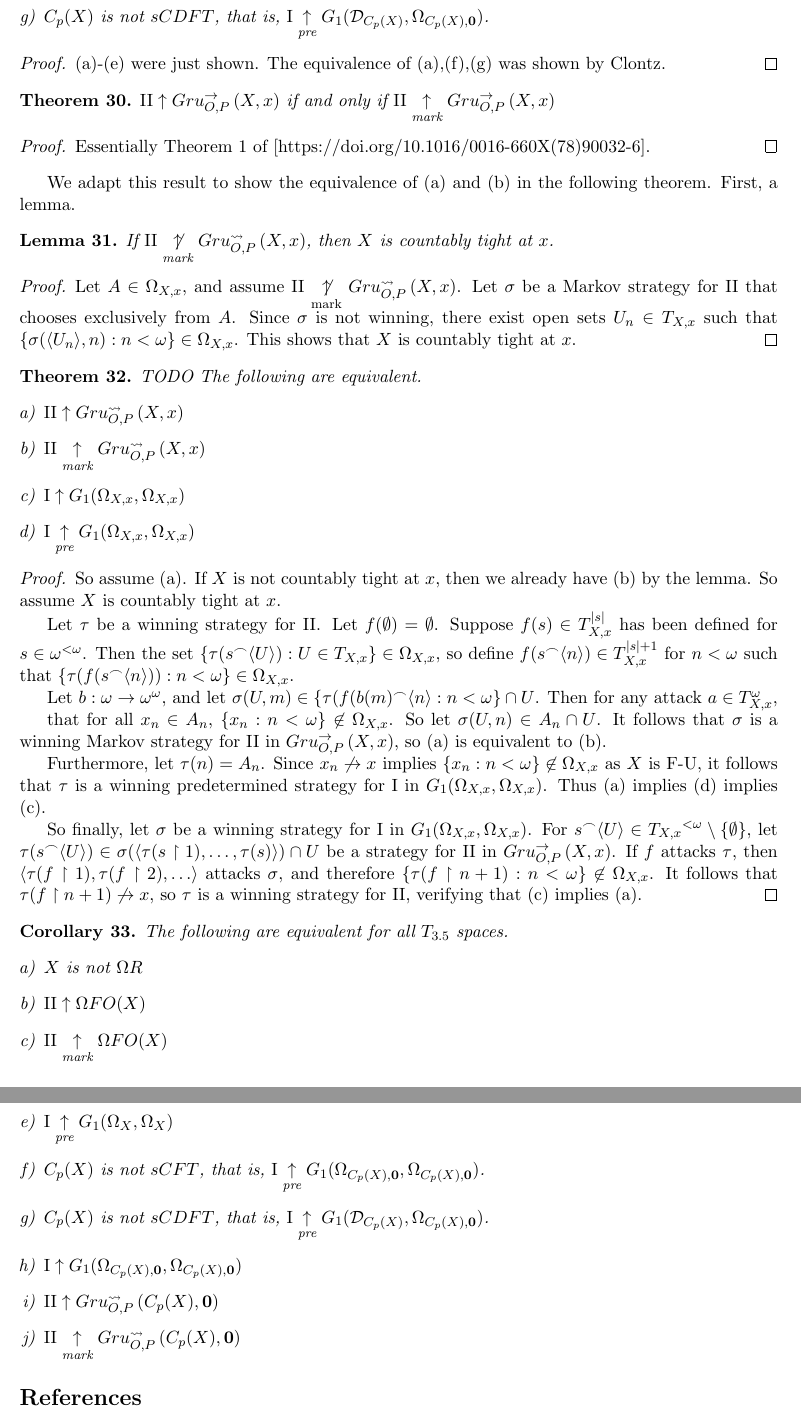
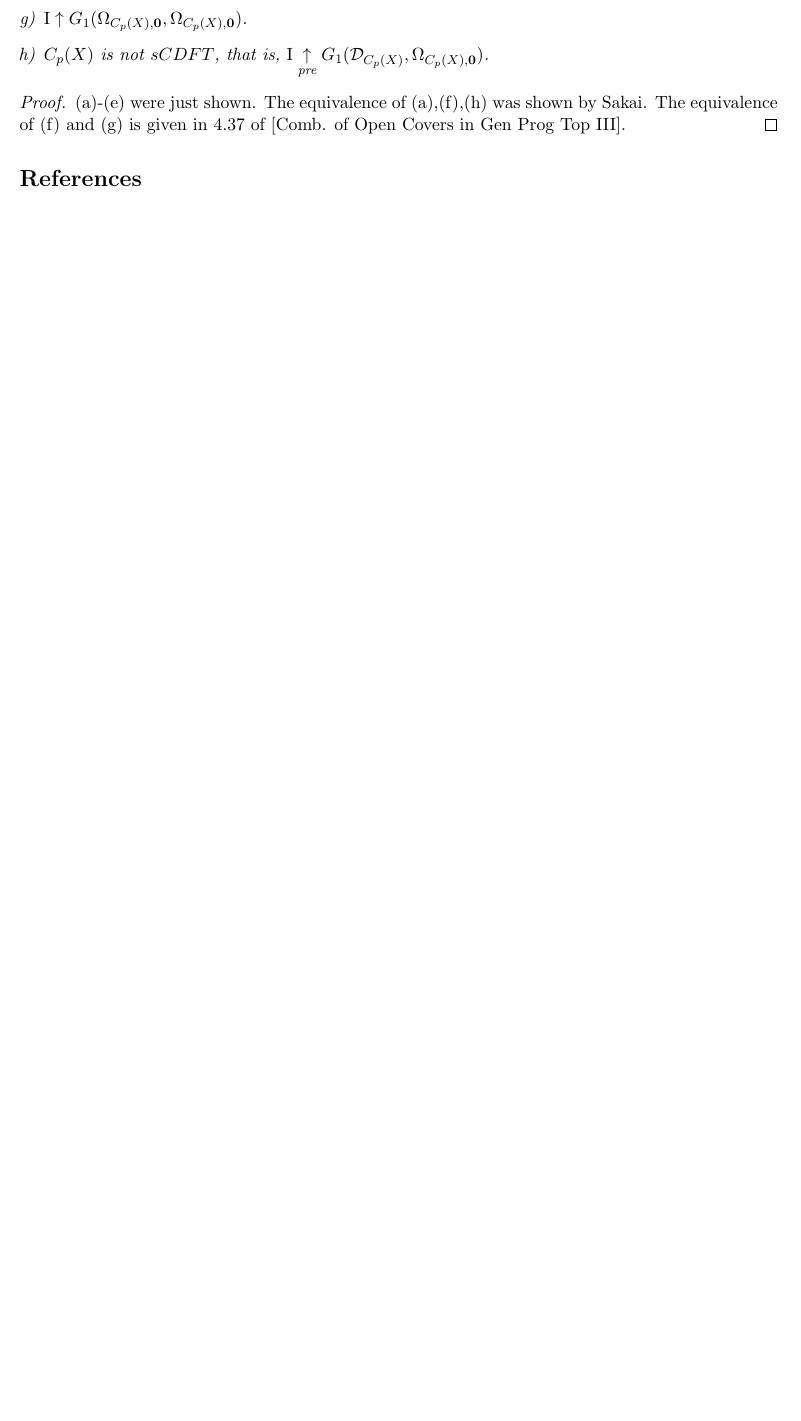
Before and after one commit to JaredHolshouser/Research, a LaTeX document (Limited_Information_Strategies_and_Discrete_Selectivity.tex): two parts of pages 8 and 9 of 9 before the commit and part of page 8 of 8 after it, the two joined at a grey line, cut so that both start at the same text, the shorter picture padded with empty space. Compiled offline with pdfLaTeX.

Commit message:
add comb open covers result

```diff
--- a/Limited_Information_Strategies_and_Discrete_Selectivity.tex
+++ b/Limited_Information_Strategies_and_Discrete_Selectivity.tex
@@ -622,112 +622,111 @@ The following are equivalent for all \(T_{3.5}\) spaces.
 \item \(\plI\prewin G_1(\Omega_X,\Omega_X)\)
 \item \(C_p(X)\) is not \(sCFT\), that is,
   \(\plI\prewin \schStrongSelGame{\Omega_{C_p(X),\mathbf 0}}{\Omega_{C_p(X),\mathbf 0}}\).
+\item \(\plI\win \schStrongSelGame{\Omega_{C_p(X),\mathbf 0}}{\Omega_{C_p(X),\mathbf 0}}\).
 \item \(C_p(X)\) is not \(sCDFT\), that is,
   \(\plI\prewin \schStrongSelGame{\mc D_{C_p(X)}}{\Omega_{C_p(X),\mathbf 0}}\).
 \end{enumerate}
 \end{corollary}
 \begin{proof}
 (a)-(e) were just shown.
-The equivalence of (a),(f),(g) was shown by Clontz.
+The equivalence of (a),(f),(h) was shown by Sakai.
+The equivalence of (f) and (g) is given in 4.37 of [Comb. of Open Covers in Gen Prog Top III].
 \end{proof}
 
-\begin{theorem}
-\(\plII\win\gruConGame{X}{x}\) if and only if
-\(\plII\markwin\gruConGame{X}{x}\)
-\end{theorem}
-\begin{proof}
-Essentially Theorem 1 of
-[https://doi.org/10.1016/0016-660X(78)90032-6].
-\end{proof}
-
-We adapt this result to show the equivalence of (a) and (b)
-in the following theorem. First, a lemma.
-
-\begin{lemma}
-If \(\plII\notmarkwin\gruClusGame{X}{x}\),
-then \(X\) is countably tight at \(x\).
-\end{lemma}
-\begin{proof}
-Let \(A\in\Omega_{X,x}\), and assume
-\(\plII\notmarkwin\gruClusGame{X}{x}\).
-Let \(\sigma\) be a Markov strategy
-for \(\plII\) that chooses exclusively from \(A\).
-Since \(\sigma\) is not winning,
-there exist open sets \(U_n\in T_{X,x}\)
-such that \(\{\sigma(\<U_n\>,n):n<\omega\}\in\Omega_{X,x}\).
-This shows that \(X\) is countably tight at \(x\).
-\end{proof}
-
-\begin{theorem}
-TODO
-The following are equivalent.
-\begin{enumerate}[a)]
-\item \(\plII\win\gruClusGame{X}{x}\)
-\item \(\plII\markwin\gruClusGame{X}{x}\)
-\item \(\plI\win\schStrongSelGame{\Omega_{X,x}}{\Omega_{X,x}}\)
-\item \(\plI\prewin\schStrongSelGame{\Omega_{X,x}}{\Omega_{X,x}}\)
-\end{enumerate}
-\end{theorem}
-\begin{proof}
-
-So assume (a). If \(X\) is not countably tight at \(x\),
-then we already have (b) by the lemma. So assume \(X\)
-is countably tight at \(x\).
-
-Let \(\tau\) be a winning strategy for \(\plII\).
-Let \(f(\emptyset)=\emptyset\).
-Suppose \(f(s)\in T_{X,x}^{|s|}\) has been defined
-for \(s\in\omega^{<\omega}\). Then
-the set \(\{\tau(s\concat\<U\>):U\in T_{X,x}\}\in\Omega_{X,x}\),
-so define \(f(s\concat\<n\>)\in T_{X,x}^{|s|+1}\) for \(n<\omega\)
-such that \(\{\tau(f(s\concat\<n\>)):n<\omega\}\in\Omega_{X,x}\).
-
-Let \(b:\omega\to\omega^\omega\), and
-let \(\sigma(U,m)\in\{\tau(f(b(m)\concat\<n\>:n<\omega\}\cap U\).
-Then for any attack \(a\in T_{X,x}^\omega\),
-
-that for all \(x_n\in A_n\), \(\{x_n:n<\omega\}\not\in\Omega_{X,x}\).
-So let \(\sigma(U,n)\in A_n\cap U\).
-It follows that \(\sigma\) is a winning Markov strategy
-for \(\plII\) in \(\gruConGame{X}{x}\), so (a)
-is equivalent to (b).
-
-Furthermore, let \(\tau(n)=A_n\). Since
-\(x_n\not\to x\) implies \(\{x_n:n<\omega\}\not\in\Omega_{X,x}\)
-as \(X\) is F-U, it follows that
-\(\tau\) is a winning predetermined strategy for \(\plI\)
-in \(\schStrongSelGame{\Omega_{X,x}}{\Omega_{X,x}}\).
-Thus (a) implies (d) implies (c).
-
-So finally, let \(\sigma\) be a winning strategy for \(\plI\) in
-\(\schStrongSelGame{\Omega_{X,x}}{\Omega_{X,x}}\).
-For \(s\concat\<U\>\in {T_{X,x}}^{<\omega}\setminus\{\emptyset\}\),
-let \(\tau(s\concat\<U\>)\in\sigma(\<\tau(s\rest 1),\dots,\tau(s)\>)\cap U\)
-be a strategy for \(\plII\) in \(\gruConGame{X}{x}\).
-If \(f\) attacks \(\tau\), then
-\(\<\tau(f\rest 1),\tau(f\rest 2),\dots\>\) attacks \(\sigma\),
-and therefore \(\{\tau(f\rest n+1):n<\omega\}\not\in\Omega_{X,x}\).
-It follows that \(\tau(f\rest n+1)\not\to x\), so \(\tau\) is a
-winning strategy for \(\plII\), verifying that (c) implies (a).
-\end{proof}
-
-\begin{corollary}
-The following are equivalent for all \(T_{3.5}\) spaces.
-\begin{enumerate}[a)]
-\item \(X\) is not \(\Omega R\)
-\item \(\plII\win \Omega FO(X)\)
-\item \(\plII\markwin \Omega FO(X)\)
-\item \(\plI\win G_1(\Omega_X,\Omega_X)\)
-\item \(\plI\prewin G_1(\Omega_X,\Omega_X)\)
-\item \(C_p(X)\) is not \(sCFT\), that is,
-  \(\plI\prewin \schStrongSelGame{\Omega_{C_p(X),\mathbf 0}}{\Omega_{C_p(X),\mathbf 0}}\).
-\item \(C_p(X)\) is not \(sCDFT\), that is,
-  \(\plI\prewin \schStrongSelGame{\mc D_{C_p(X)}}{\Omega_{C_p(X),\mathbf 0}}\).
-\item \(\plI\win\schStrongSelGame{\Omega_{C_p(X),\mathbf 0}}{\Omega_{C_p(X),\mathbf 0}}\)
-\item \(\plII\win\gruClusGame{C_p(X)}{\mathbf 0}\)
-\item \(\plII\markwin\gruClusGame{C_p(X)}{\mathbf 0}\)
-\end{enumerate}
-\end{corollary}
+%\begin{theorem}
+%\(\plII\win\gruConGame{X}{x}\) if and only if
+%\(\plII\markwin\gruConGame{X}{x}\)
+%\end{theorem}
+%\begin{proof}
+%Essentially Theorem 1 of
+%[https://doi.org/10.1016/0016-660X(78)90032-6].
+%\end{proof}
+%
+%\begin{lemma}
+%If \(\plII\notmarkwin\gruClusGame{X}{x}\),
+%then \(X\) is countably tight at \(x\).
+%\end{lemma}
+%\begin{proof}
+%Let \(A\in\Omega_{X,x}\), and assume
+%\(\plII\notmarkwin\gruClusGame{X}{x}\).
+%Let \(\sigma\) be a Markov strategy
+%for \(\plII\) that chooses exclusively from \(A\).
+%Since \(\sigma\) is not winning,
+%there exist open sets \(U_n\in T_{X,x}\)
+%such that \(\{\sigma(\<U_n\>,n):n<\omega\}\in\Omega_{X,x}\).
+%This shows that \(X\) is countably tight at \(x\).
+%\end{proof}
+%
+%\begin{theorem}
+%TODO
+%The following are equivalent.
+%\begin{enumerate}[a)]
+%\item \(\plII\win\gruClusGame{X}{x}\)
+%\item \(\plII\markwin\gruClusGame{X}{x}\)
+%\item \(\plI\win\schStrongSelGame{\Omega_{X,x}}{\Omega_{X,x}}\)
+%\item \(\plI\prewin\schStrongSelGame{\Omega_{X,x}}{\Omega_{X,x}}\)
+%\end{enumerate}
+%\end{theorem}
+%\begin{proof}
+%
+%So assume (a). If \(X\) is not countably tight at \(x\),
+%then we already have (b) by the lemma. So assume \(X\)
+%is countably tight at \(x\).
+%
+%Let \(\tau\) be a winning strategy for \(\plII\).
+%Let \(f(\emptyset)=\emptyset\).
+%Suppose \(f(s)\in T_{X,x}^{|s|}\) has been defined
+%for \(s\in\omega^{<\omega}\). Then
+%the set \(\{\tau(s\concat\<U\>):U\in T_{X,x}\}\in\Omega_{X,x}\),
+%so define \(f(s\concat\<n\>)\in T_{X,x}^{|s|+1}\) for \(n<\omega\)
+%such that \(\{\tau(f(s\concat\<n\>)):n<\omega\}\in\Omega_{X,x}\).
+%
+%Let \(b:\omega\to\omega^\omega\), and
+%let \(\sigma(U,m)\in\{\tau(f(b(m)\concat\<n\>:n<\omega\}\cap U\).
+%Then for any attack \(a\in T_{X,x}^\omega\),
+%
+%that for all \(x_n\in A_n\), \(\{x_n:n<\omega\}\not\in\Omega_{X,x}\).
+%So let \(\sigma(U,n)\in A_n\cap U\).
+%It follows that \(\sigma\) is a winning Markov strategy
+%for \(\plII\) in \(\gruConGame{X}{x}\), so (a)
+%is equivalent to (b).
+%
+%Furthermore, let \(\tau(n)=A_n\). Since
+%\(x_n\not\to x\) implies \(\{x_n:n<\omega\}\not\in\Omega_{X,x}\)
+%as \(X\) is F-U, it follows that
+%\(\tau\) is a winning predetermined strategy for \(\plI\)
+%in \(\schStrongSelGame{\Omega_{X,x}}{\Omega_{X,x}}\).
+%Thus (a) implies (d) implies (c).
+%
+%So finally, let \(\sigma\) be a winning strategy for \(\plI\) in
+%\(\schStrongSelGame{\Omega_{X,x}}{\Omega_{X,x}}\).
+%For \(s\concat\<U\>\in {T_{X,x}}^{<\omega}\setminus\{\emptyset\}\),
+%let \(\tau(s\concat\<U\>)\in\sigma(\<\tau(s\rest 1),\dots,\tau(s)\>)\cap U\)
+%be a strategy for \(\plII\) in \(\gruConGame{X}{x}\).
+%If \(f\) attacks \(\tau\), then
+%\(\<\tau(f\rest 1),\tau(f\rest 2),\dots\>\) attacks \(\sigma\),
+%and therefore \(\{\tau(f\rest n+1):n<\omega\}\not\in\Omega_{X,x}\).
+%It follows that \(\tau(f\rest n+1)\not\to x\), so \(\tau\) is a
+%winning strategy for \(\plII\), verifying that (c) implies (a).
+%\end{proof}
+%
+%\begin{corollary}
+%The following are equivalent for all \(T_{3.5}\) spaces.
+%\begin{enumerate}[a)]
+%\item \(X\) is not \(\Omega R\)
+%\item \(\plII\win \Omega FO(X)\)
+%\item \(\plII\markwin \Omega FO(X)\)
+%\item \(\plI\win G_1(\Omega_X,\Omega_X)\)
+%\item \(\plI\prewin G_1(\Omega_X,\Omega_X)\)
+%\item \(C_p(X)\) is not \(sCFT\), that is,
+%  \(\plI\prewin \schStrongSelGame{\Omega_{C_p(X),\mathbf 0}}{\Omega_{C_p(X),\mathbf 0}}\).
+%\item \(C_p(X)\) is not \(sCDFT\), that is,
+%  \(\plI\prewin \schStrongSelGame{\mc D_{C_p(X)}}{\Omega_{C_p(X),\mathbf 0}}\).
+%\item \(\plI\win\schStrongSelGame{\Omega_{C_p(X),\mathbf 0}}{\Omega_{C_p(X),\mathbf 0}}\)
+%\item \(\plII\win\gruClusGame{C_p(X)}{\mathbf 0}\)
+%\item \(\plII\markwin\gruClusGame{C_p(X)}{\mathbf 0}\)
+%\end{enumerate}
+%\end{corollary}
 
 
   \bibliographystyle{plain}
```
Also changed, not shown: Limited_Information_Strategies_and_Discrete_Selectivity.pdf.
